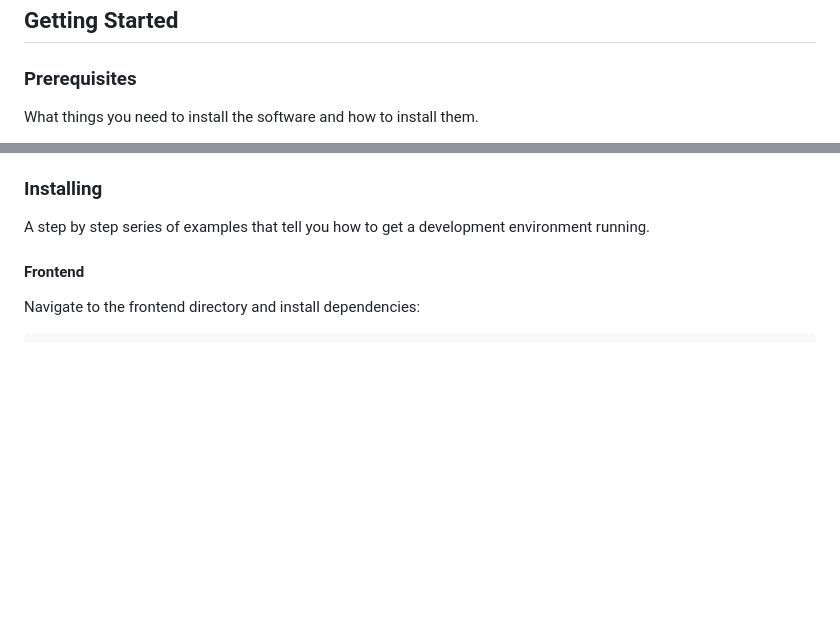
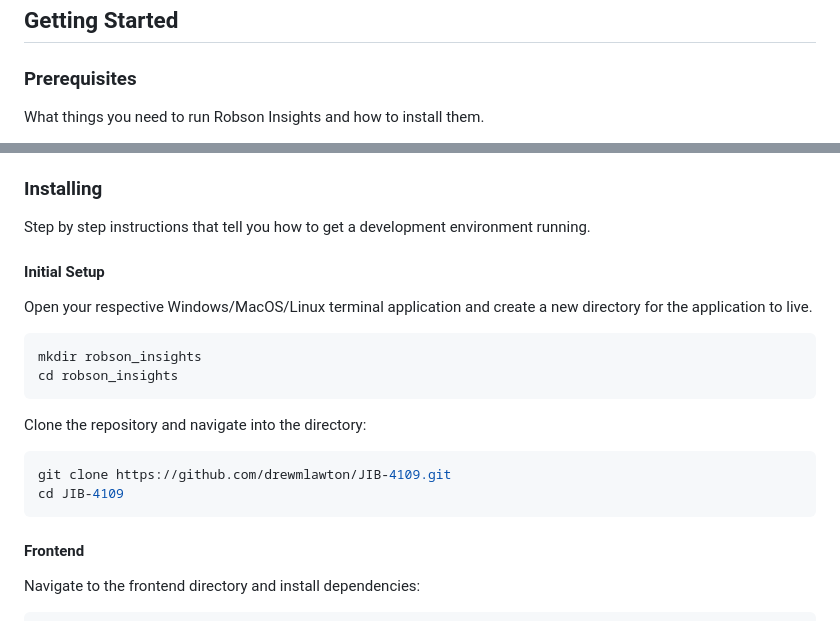
Before and after one commit to Achaudhari02/Robson-Insights, a Markdown page: README.md, 2 parts joined by grey strips. Rendered like a GitHub page; blank space fills up the shorter version.

````diff
--- a/README.md
+++ b/README.md
@@ -66,5 +66,5 @@ The Robson Insights app is a specialized tool designed for healthcare profession
 ## Getting Started
 ### Prerequisites
 
-What things you need to install the software and how to install them.
+What things you need to run Robson Insights and how to install them.
 
@@ -73,7 +76,23 @@ Python 3.x
 
 ### Installing
 
-A step by step series of examples that tell you how to get a development environment running.
+Step by step instructions that tell you how to get a development environment running.
+
+#### Initial Setup
+
+Open your respective Windows/MacOS/Linux terminal application and create a new directory for the application to live.
+
+```bash
+mkdir robson_insights
+cd robson_insights
+```
+
+Clone the repository and navigate into the directory:
+
+```bash
+git clone https://github.com/drewmlawton/JIB-4109.git
+cd JIB-4109
+```
 
 #### Frontend
 
````
Also changed, not shown: other parts of README.md (+5 -2 lines).
